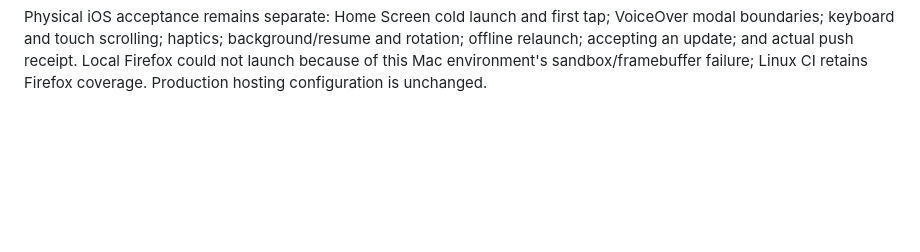
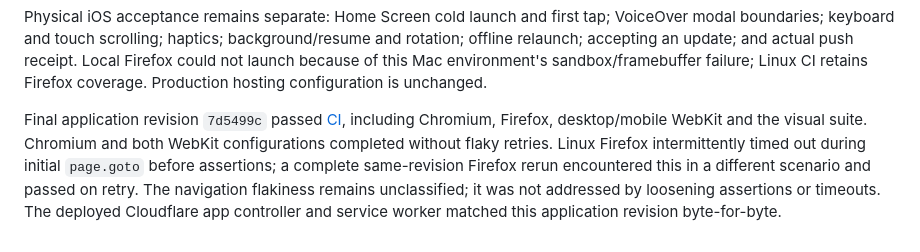
Before and after one commit to TGthms/duskline, a Markdown page: docs/native-experience.md, the part around the change. Rendered like a GitHub page; blank space fills up the shorter version.

Commit message:
docs: record final CI results and Firefox navigation flakiness

```diff
--- a/docs/native-experience.md
+++ b/docs/native-experience.md
@@ -31,3 +31,5 @@ The desktop WebKit opening-focus retry was reproduced with a delayed-visible she
 The Firefox keyboard-chart retry exposed a deferred mode-button focus callback overriding a newer chart selection. Its callback now checks both sheet generation and the user's latest focus before restoring the mode button. A same-frame mode-change/chart-focus regression verifies the keyboard Home action remains on the chart.
 
 Physical iOS acceptance remains separate: Home Screen cold launch and first tap; VoiceOver modal boundaries; keyboard and touch scrolling; haptics; background/resume and rotation; offline relaunch; accepting an update; and actual push receipt. Local Firefox could not launch because of this Mac environment's sandbox/framebuffer failure; Linux CI retains Firefox coverage. Production hosting configuration is unchanged.
+
+Final application revision `7d5499c` passed [CI](https://github.com/TGthms/duskline/actions/runs/40236607118), including Chromium, Firefox, desktop/mobile WebKit and the visual suite. Chromium and both WebKit configurations completed without flaky retries. Linux Firefox intermittently timed out during initial `page.goto` before assertions; a complete same-revision Firefox rerun encountered this in a different scenario and passed on retry. The navigation flakiness remains unclassified; it was not addressed by loosening assertions or timeouts. The deployed Cloudflare app controller and service worker matched this application revision byte-for-byte.
```
